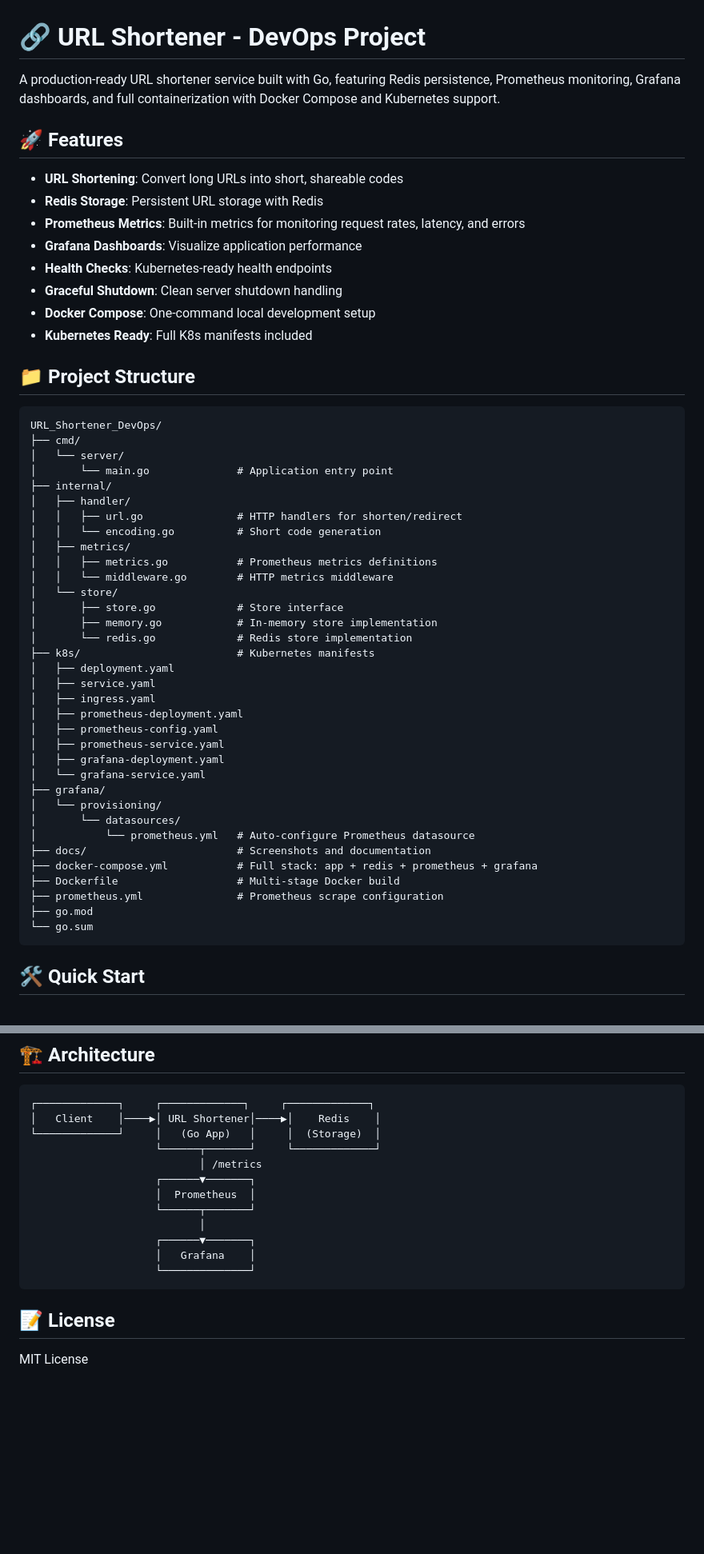
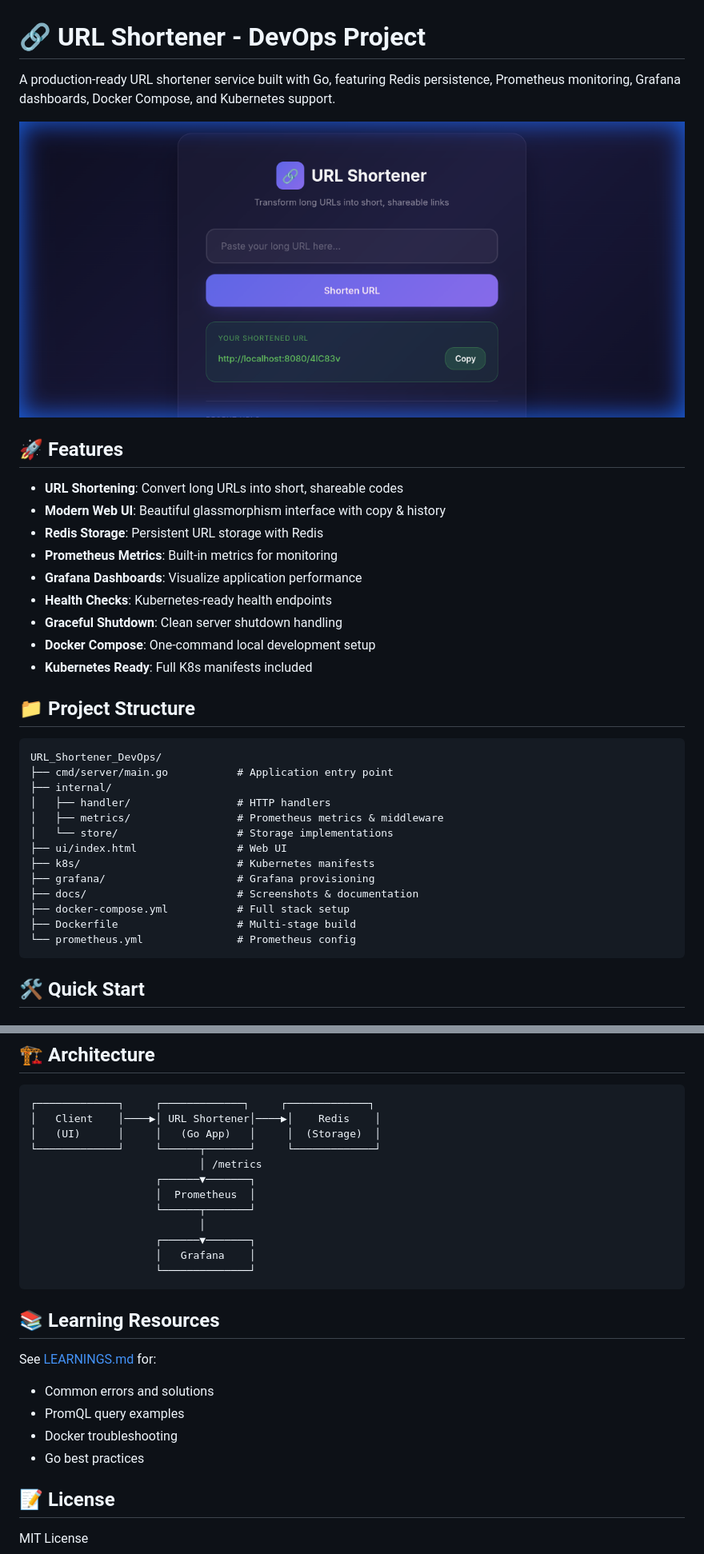
Before and after one commit to KunalSiyag/URL_Shortener_DevOps, a Markdown page: README.md, 2 parts joined by grey strips. Shown at 80% size. Drawn GitHub-style; pictures changed too: docs/ui-screenshot.png (added); blank space fills up the shorter version.

Commit message:
Add UI, CORS support, and comprehensive documentation with screenshots

````diff
--- a/README.md
+++ b/README.md
@@ -1,12 +1,15 @@
 # 🔗 URL Shortener - DevOps Project
 
-A production-ready URL shortener service built with Go, featuring Redis persistence, Prometheus monitoring, Grafana dashboards, and full containerization with Docker Compose and Kubernetes support.
+A production-ready URL shortener service built with Go, featuring Redis persistence, Prometheus monitoring, Grafana dashboards, Docker Compose, and Kubernetes support.
+
+![URL Shortener UI](docs/ui-screenshot.png)
 
 ## 🚀 Features
 
 - **URL Shortening**: Convert long URLs into short, shareable codes
+- **Modern Web UI**: Beautiful glassmorphism interface with copy & history
 - **Redis Storage**: Persistent URL storage with Redis
-- **Prometheus Metrics**: Built-in metrics for monitoring request rates, latency, and errors
+- **Prometheus Metrics**: Built-in metrics for monitoring
 - **Grafana Dashboards**: Visualize application performance
 - **Health Checks**: Kubernetes-ready health endpoints
 - **Graceful Shutdown**: Clean server shutdown handling
@@ -17,39 +20,18 @@ A production-ready URL shortener service built with Go, featuring Redis persiste
 
 ```
 URL_Shortener_DevOps/
-├── cmd/
-│   └── server/
-│       └── main.go              # Application entry point
+├── cmd/server/main.go           # Application entry point
 ├── internal/
-│   ├── handler/
-│   │   ├── url.go               # HTTP handlers for shorten/redirect
-│   │   └── encoding.go          # Short code generation
-│   ├── metrics/
-│   │   ├── metrics.go           # Prometheus metrics definitions
-│   │   └── middleware.go        # HTTP metrics middleware
-│   └── store/
-│       ├── store.go             # Store interface
-│       ├── memory.go            # In-memory store implementation
-│       └── redis.go             # Redis store implementation
+│   ├── handler/                 # HTTP handlers
+│   ├── metrics/                 # Prometheus metrics & middleware
+│   └── store/                   # Storage implementations
+├── ui/index.html                # Web UI
 ├── k8s/                         # Kubernetes manifests
-│   ├── deployment.yaml
-│   ├── service.yaml
-│   ├── ingress.yaml
-│   ├── prometheus-deployment.yaml
-│   ├── prometheus-config.yaml
-│   ├── prometheus-service.yaml
-│   ├── grafana-deployment.yaml
-│   └── grafana-service.yaml
-├── grafana/
-│   └── provisioning/
-│       └── datasources/
-│           └── prometheus.yml   # Auto-configure Prometheus datasource
-├── docs/                        # Screenshots and documentation
-├── docker-compose.yml           # Full stack: app + redis + prometheus + grafana
-├── Dockerfile                   # Multi-stage Docker build
-├── prometheus.yml               # Prometheus scrape configuration
-├── go.mod
-└── go.sum
+├── grafana/                     # Grafana provisioning
+├── docs/                        # Screenshots & documentation
+├── docker-compose.yml           # Full stack setup
+├── Dockerfile                   # Multi-stage build
+└── prometheus.yml               # Prometheus config
 ```
 
 ## 🛠️ Quick Start
@@ -184,8 +176,8 @@ kubectl port-forward svc/url-shortener 8080:80
 ```
 ┌─────────────┐     ┌─────────────┐     ┌─────────────┐
 │   Client    │────▶│ URL Shortener│────▶│    Redis    │
-└─────────────┘     │   (Go App)   │     │  (Storage)  │
-                    └──────┬───────┘     └─────────────┘
+│   (UI)      │     │   (Go App)   │     │  (Storage)  │
+└─────────────┘     └──────┬───────┘     └─────────────┘
                            │ /metrics
                     ┌──────▼───────┐
                     │  Prometheus  │
@@ -196,6 +188,14 @@ kubectl port-forward svc/url-shortener 8080:80
                     └──────────────┘
 ```
 
+## 📚 Learning Resources
+
+See [LEARNINGS.md](LEARNINGS.md) for:
+- Common errors and solutions
+- PromQL query examples
+- Docker troubleshooting
+- Go best practices
+
 ## 📝 License
 
 MIT License
````
Also changed, not shown: other parts of README.md (+31 -21 lines), docs/grafana-full-dashboard.png (added), docs/prometheus-graph.png (added), 3 other files.
